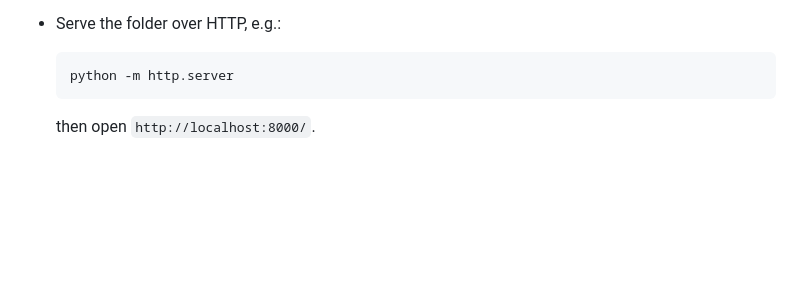
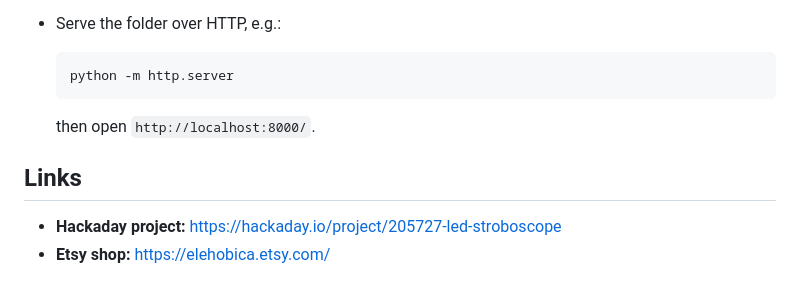
Before and after one commit to elehobica/led_stroboscope_simulation, a Markdown page: README.md, the part around the change. Rendered like a GitHub page; blank space fills up the shorter version.

Commit message:
revise README.md for links

````diff
--- a/README.md
+++ b/README.md
@@ -87,3 +87,8 @@ No build step is required. Either:
   ```
 
   then open `http://localhost:8000/`.
+
+## Links
+
+- **Hackaday project:** https://hackaday.io/project/205727-led-stroboscope
+- **Etsy shop:** https://elehobica.etsy.com/
````
